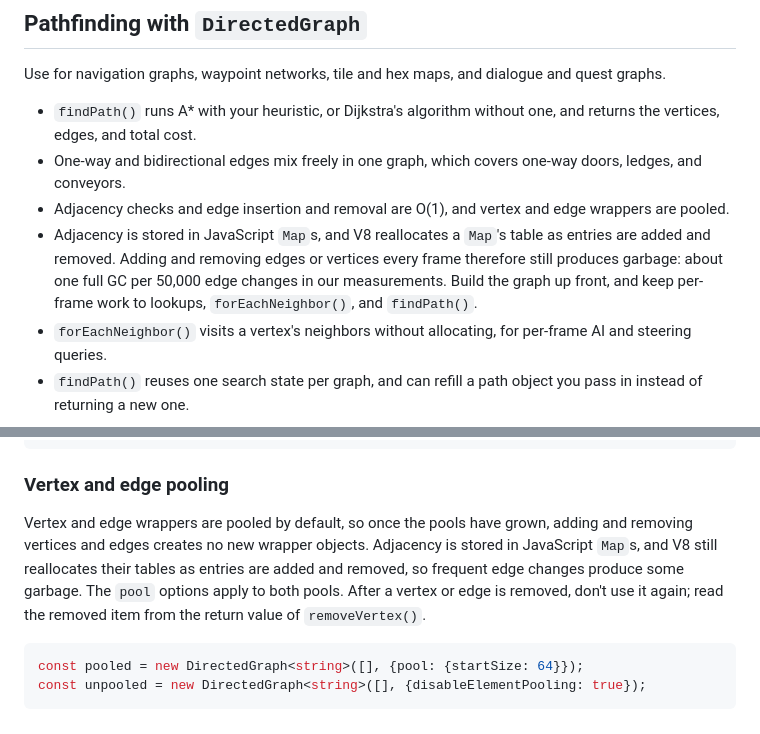
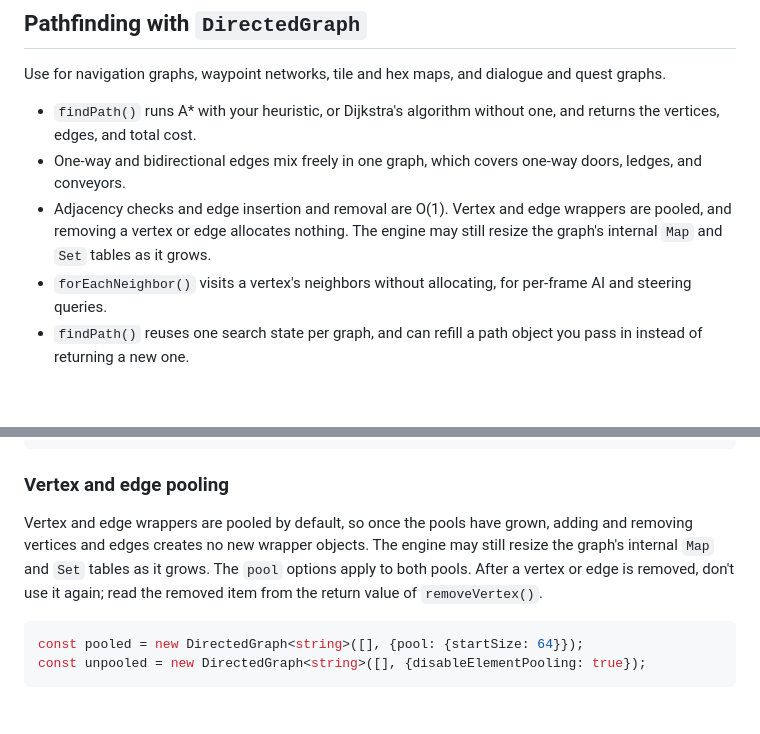
Before and after one commit to toreda/adt, a Markdown page: README.md, 2 parts joined by grey strips. GitHub-like rendering; blank space fills up the shorter version.

Commit message:
Readme cleanup

````diff
--- a/README.md
+++ b/README.md
@@ -211,8 +211,7 @@ Use for navigation graphs, waypoint networks, tile and hex maps, and dialogue an
 
 * `findPath()` runs A* with your heuristic, or Dijkstra's algorithm without one, and returns the vertices, edges, and total cost.
 * One-way and bidirectional edges mix freely in one graph, which covers one-way doors, ledges, and conveyors.
-* Adjacency checks and edge insertion and removal are O(1), and vertex and edge wrappers are pooled.
-* Adjacency is stored in JavaScript `Map`s, and V8 reallocates a `Map`'s table as entries are added and removed. Adding and removing edges or vertices every frame therefore still produces garbage: about one full GC per 50,000 edge changes in our measurements. Build the graph up front, and keep per-frame work to lookups, `forEachNeighbor()`, and `findPath()`.
+* Adjacency checks and edge insertion and removal are O(1). Vertex and edge wrappers are pooled, and removing a vertex or edge allocates nothing. The engine may still resize the graph's internal `Map` and `Set` tables as it grows.
 * `forEachNeighbor()` visits a vertex's neighbors without allocating, for per-frame AI and steering queries.
 * `findPath()` reuses one search state per graph, and can refill a path object you pass in instead of returning a new one.
 
@@ -810,7 +809,7 @@ fromBytes.edgeCount(); // returns 1
 
 ### Vertex and edge pooling
 
-Vertex and edge wrappers are pooled by default, so once the pools have grown, adding and removing vertices and edges creates no new wrapper objects. Adjacency is stored in JavaScript `Map`s, and V8 still reallocates their tables as entries are added and removed, so frequent edge changes produce some garbage. The `pool` options apply to both pools. After a vertex or edge is removed, don't use it again; read the removed item from the return value of `removeVertex()`.
+Vertex and edge wrappers are pooled by default, so once the pools have grown, adding and removing vertices and edges creates no new wrapper objects. The engine may still resize the graph's internal `Map` and `Set` tables as it grows. The `pool` options apply to both pools. After a vertex or edge is removed, don't use it again; read the removed item from the return value of `removeVertex()`.
 
 ```typescript
 const pooled = new DirectedGraph<string>([], {pool: {startSize: 64}});
````
Also changed, not shown: other parts of README.md (+2 -1 lines).
